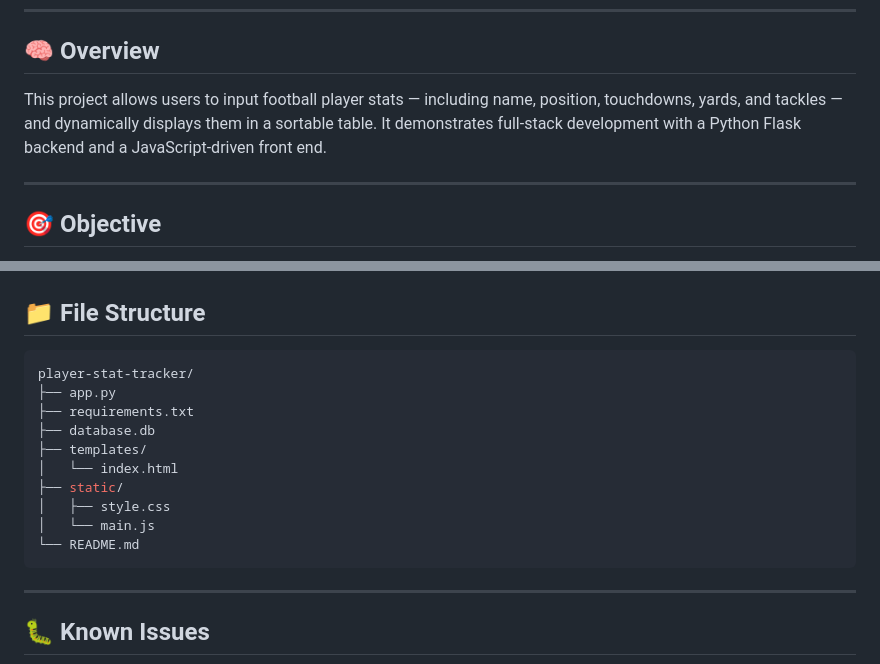
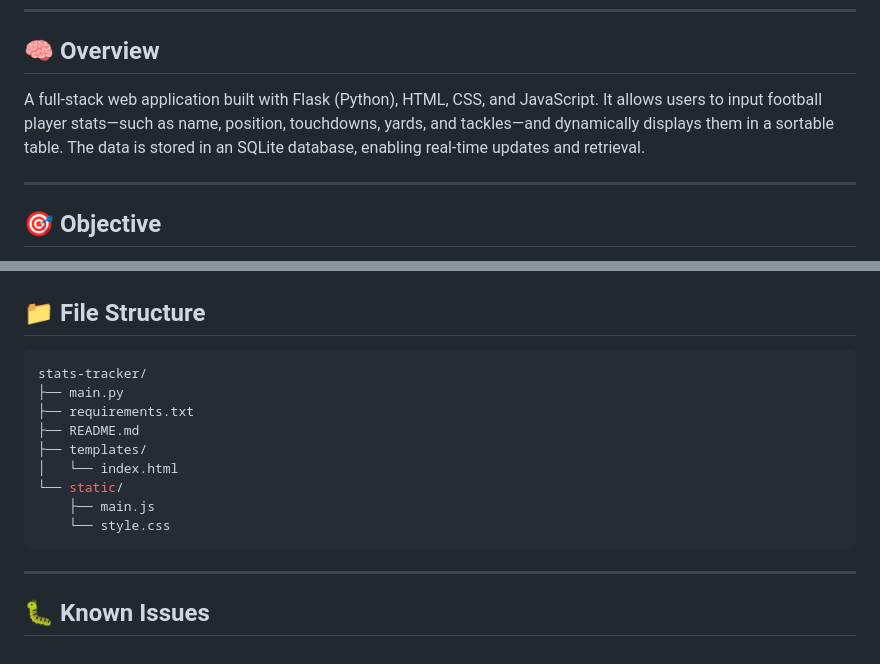
Before and after one commit to Jduopu/stats-tracker, a Markdown page: README.md, 2 parts joined by grey strips. Rendered like a GitHub page.

````diff
--- a/README.md
+++ b/README.md
@@ -22,7 +22,9 @@ A full-stack web application built with Flask (Python), HTML, CSS, and JavaScrip
 
 ## 🧠 Overview
 
-This project allows users to input football player stats — including name, position, touchdowns, yards, and tackles — and dynamically displays them in a sortable table. It demonstrates full-stack development with a Python Flask backend and a JavaScript-driven front end.
+A full-stack web application built with Flask (Python), HTML, CSS, and JavaScript. It allows users to input football player stats—such as name, position, touchdowns, yards, and tackles—and dynamically displays them in a sortable table. The data is stored in an SQLite database, enabling real-time updates and retrieval.
+
+
 
 ---
 
@@ -96,16 +98,15 @@ This project allows users to input football player stats — including name, pos
 
 ## 📁 File Structure ##
 ```bash
-player-stat-tracker/
-├── app.py
+stats-tracker/
+├── main.py
 ├── requirements.txt
-├── database.db
+├── README.md
 ├── templates/
 │   └── index.html
-├── static/
-│   ├── style.css
-│   └── main.js
-└── README.md
+└── static/
+    ├── main.js
+    └── style.css
 ```
 
 ---
````
